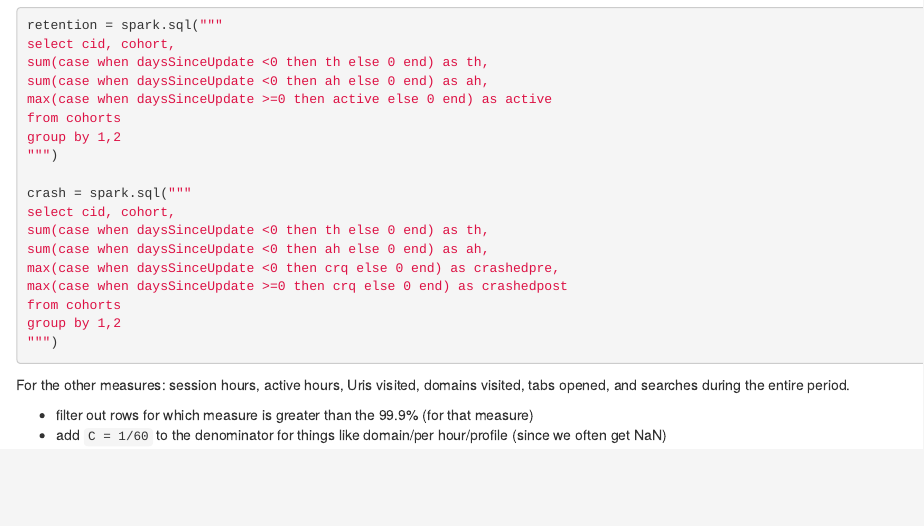
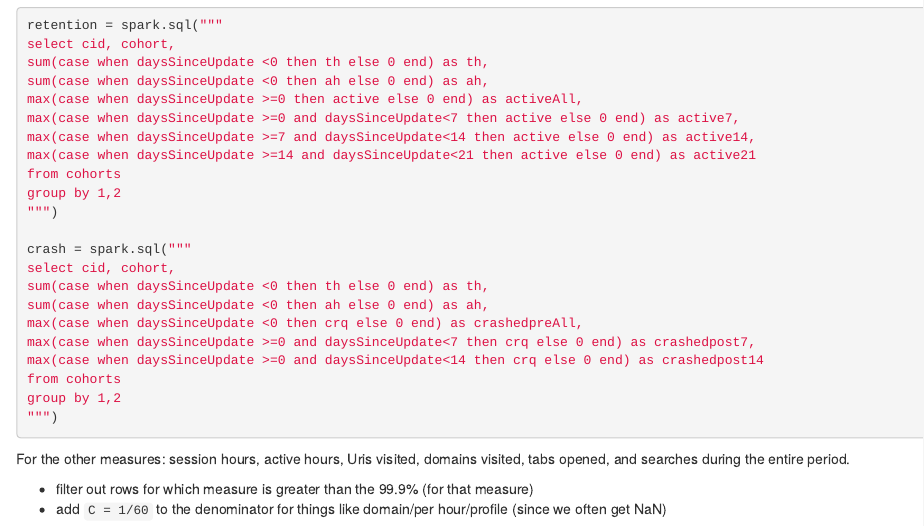
Before and after one commit to saptarshiguha/56vs57, an R Markdown document (exist.Rmd): the page in a window 1100 px wide, from 3020 px down. Rendered offline with R 4.5, knitr and Pandoc, with nearby package versions.

Commit message:
Modified retention

```diff
--- a/exist.Rmd
+++ b/exist.Rmd
@@ -188,7 +188,10 @@ retention = spark.sql("""
 select cid, cohort,
 sum(case when daysSinceUpdate <0 then th else 0 end) as th,
 sum(case when daysSinceUpdate <0 then ah else 0 end) as ah,
-max(case when daysSinceUpdate >=0 then active else 0 end) as active
+max(case when daysSinceUpdate >=0 then active else 0 end) as activeAll,
+max(case when daysSinceUpdate >=0 and daysSinceUpdate<7 then active else 0 end) as active7,
+max(case when daysSinceUpdate >=7 and daysSinceUpdate<14 then active else 0 end) as active14,
+max(case when daysSinceUpdate >=14 and daysSinceUpdate<21 then active else 0 end) as active21
 from cohorts
 group by 1,2
 """)
@@ -197,8 +200,9 @@ crash = spark.sql("""
 select cid, cohort,
 sum(case when daysSinceUpdate <0 then th else 0 end) as th,
 sum(case when daysSinceUpdate <0 then ah else 0 end) as ah,
-max(case when daysSinceUpdate <0 then crq else 0 end) as crashedpre,
-max(case when daysSinceUpdate >=0 then crq else 0 end) as crashedpost
+max(case when daysSinceUpdate <0 then crq else 0 end) as crashedpreAll,
+max(case when daysSinceUpdate >=0 and daysSinceUpdate<7 then crq else 0 end) as crashedpost7,
+max(case when daysSinceUpdate >=0 and daysSinceUpdate<14 then crq else 0 end) as crashedpost14
 from cohorts
 group by 1,2
 """)
```
